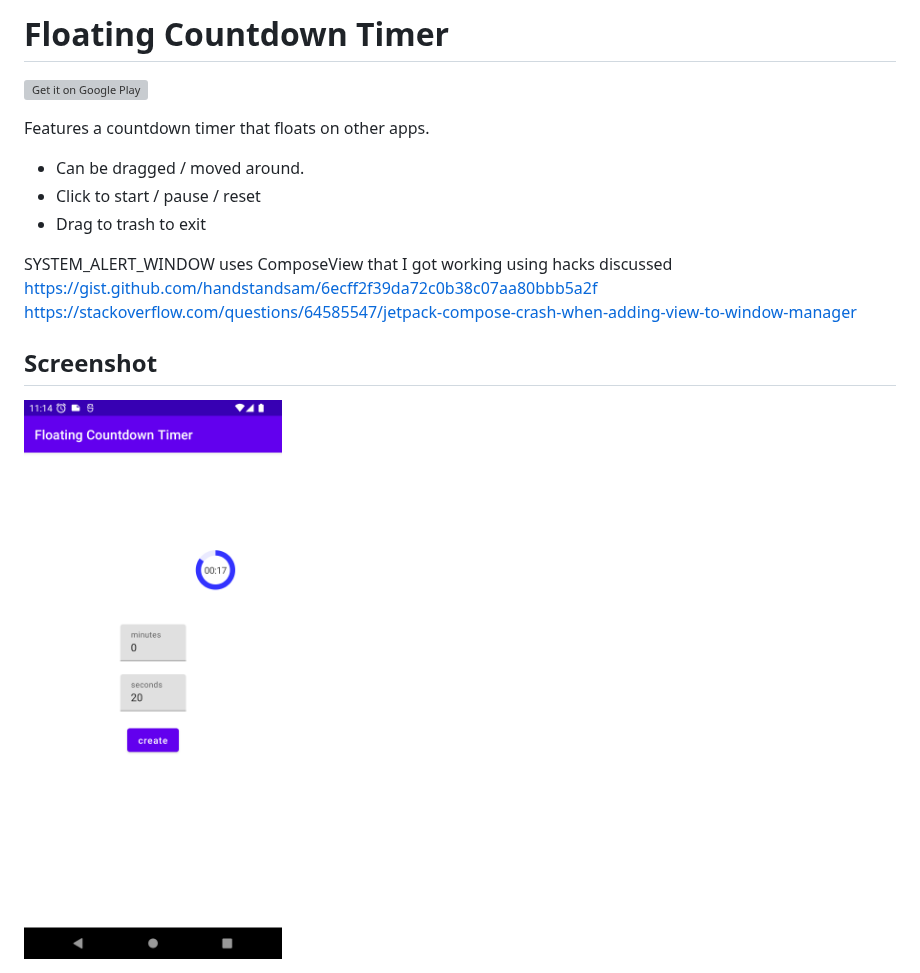
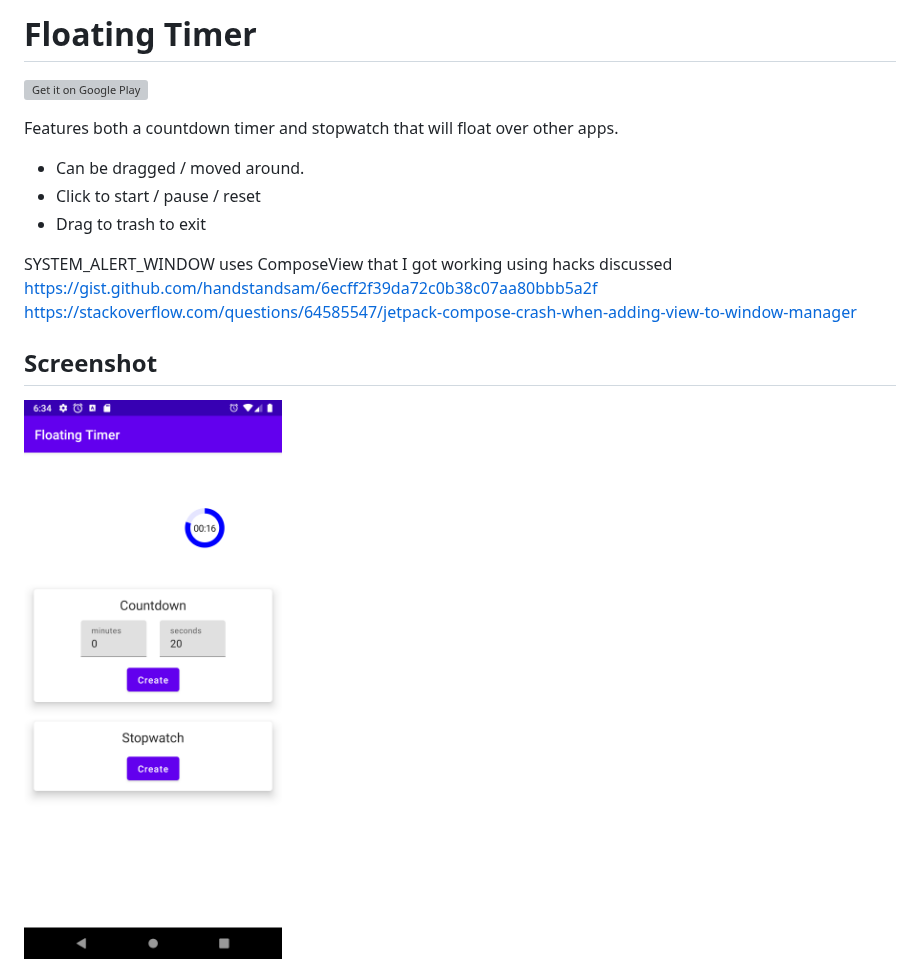
Before and after one commit to tberghuis/FloatingCountdownTimer, a Markdown page: README.md, the part around the change. Rendered like a GitHub page; pictures changed too: docs/images/Screenshot_20220607_111514.png (deleted), docs/images/Screenshot_20220712_063412.png (added); grey boxes are pictures that could not be loaded.

```diff
--- a/README.md
+++ b/README.md
@@ -1,8 +1,8 @@
-# Floating Countdown Timer
+# Floating Timer
 
 <a href='https://play.google.com/store/apps/details?id=xyz.tberghuis.floatingtimer&pcampaignid=pcampaignidMKT-Other-global-all-co-prtnr-py-PartBadge-Mar2515-1'><img alt='Get it on Google Play' src='https://play.google.com/intl/en_us/badges/static/images/badges/en_badge_web_generic.png' width="200"/></a>
 
-Features a countdown timer that floats on other apps.
+Features both a countdown timer and stopwatch that will float over other apps.
 
 * Can be dragged / moved around.
 * Click to start / pause / reset
@@ -13,4 +13,4 @@ https://gist.github.com/handstandsam/6ecff2f39da72c0b38c07aa80bbb5a2f
 https://stackoverflow.com/questions/64585547/jetpack-compose-crash-when-adding-view-to-window-manager
 
 ## Screenshot
-<img alt='Screenshot' src='https://github.com/tberghuis/FloatingCountdownTimer/raw/master/docs/images/Screenshot_20220607_111514.png' width="400"/>
+<img alt='Screenshot' src='https://github.com/tberghuis/FloatingCountdownTimer/raw/master/docs/images/Screenshot_20220712_063412.png' width="400"/>
```
